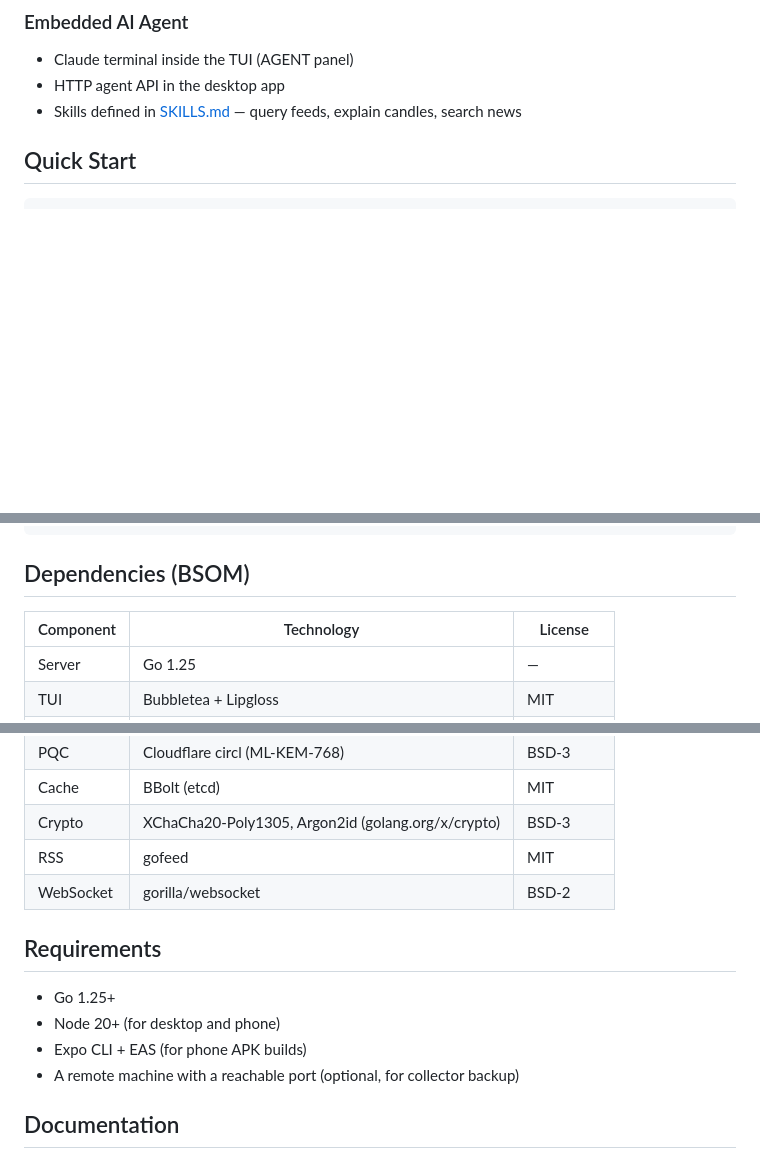
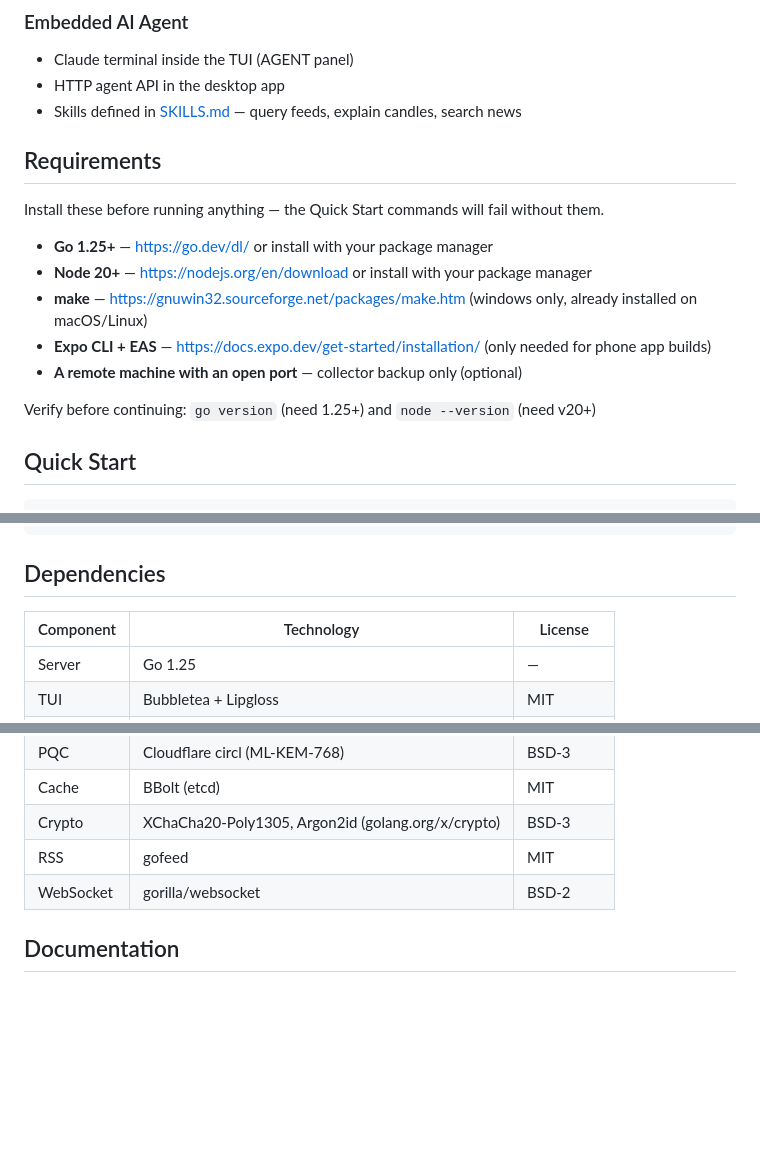
Before and after one commit to zeta1999/this-is-not-bbg-public, a Markdown page: README.md, 3 parts joined by grey strips. GitHub-like rendering; blank space fills up the shorter version.

Commit message:
docs: move Requirements above Quick Start, add install links

````diff
--- a/README.md
+++ b/README.md
@@ -104,6 +104,18 @@ Local                                    Remote (home server)
 - Claude terminal inside the TUI (AGENT panel)
 - HTTP agent API in the desktop app
 - Skills defined in [SKILLS.md](SKILLS.md) — query feeds, explain candles, search news
+
+## Requirements
+
+Install these before running anything — the Quick Start commands will fail without them.
+
+- **Go 1.25+** — https://go.dev/dl/ or install with your package manager
+- **Node 20+** — https://nodejs.org/en/download or install with your package manager
+- **make** — https://gnuwin32.sourceforge.net/packages/make.htm (windows only, already installed on macOS/Linux)
+- **Expo CLI + EAS** — https://docs.expo.dev/get-started/installation/ (only needed for phone app builds)
+- **A remote machine with an open port** — collector backup only (optional)
+
+Verify before continuing: `go version` (need 1.25+) and `node --version` (need v20+)
 
 ## Quick Start
 
@@ -248,7 +260,7 @@ scripts/          local-test.sh, local-test-desktop.sh
 docs/             Data update playbook, per-dataset audits, protocol notes
 ```
 
-## Dependencies (BSOM)
+## Dependencies
 
 | Component | Technology | License |
 |-----------|-----------|---------|
@@ -263,13 +275,6 @@ docs/             Data update playbook, per-dataset audits, protocol notes
 | RSS | gofeed | MIT |
 | WebSocket | gorilla/websocket | BSD-2 |
 
-## Requirements
-
-- Go 1.25+
-- Node 20+ (for desktop and phone)
-- Expo CLI + EAS (for phone APK builds)
-- A remote machine with a reachable port (optional, for collector backup)
-
 ## Documentation
 
 - [PHONE-TESTING.md](PHONE-TESTING.md) — Phone pairing, testing, APK builds
````
